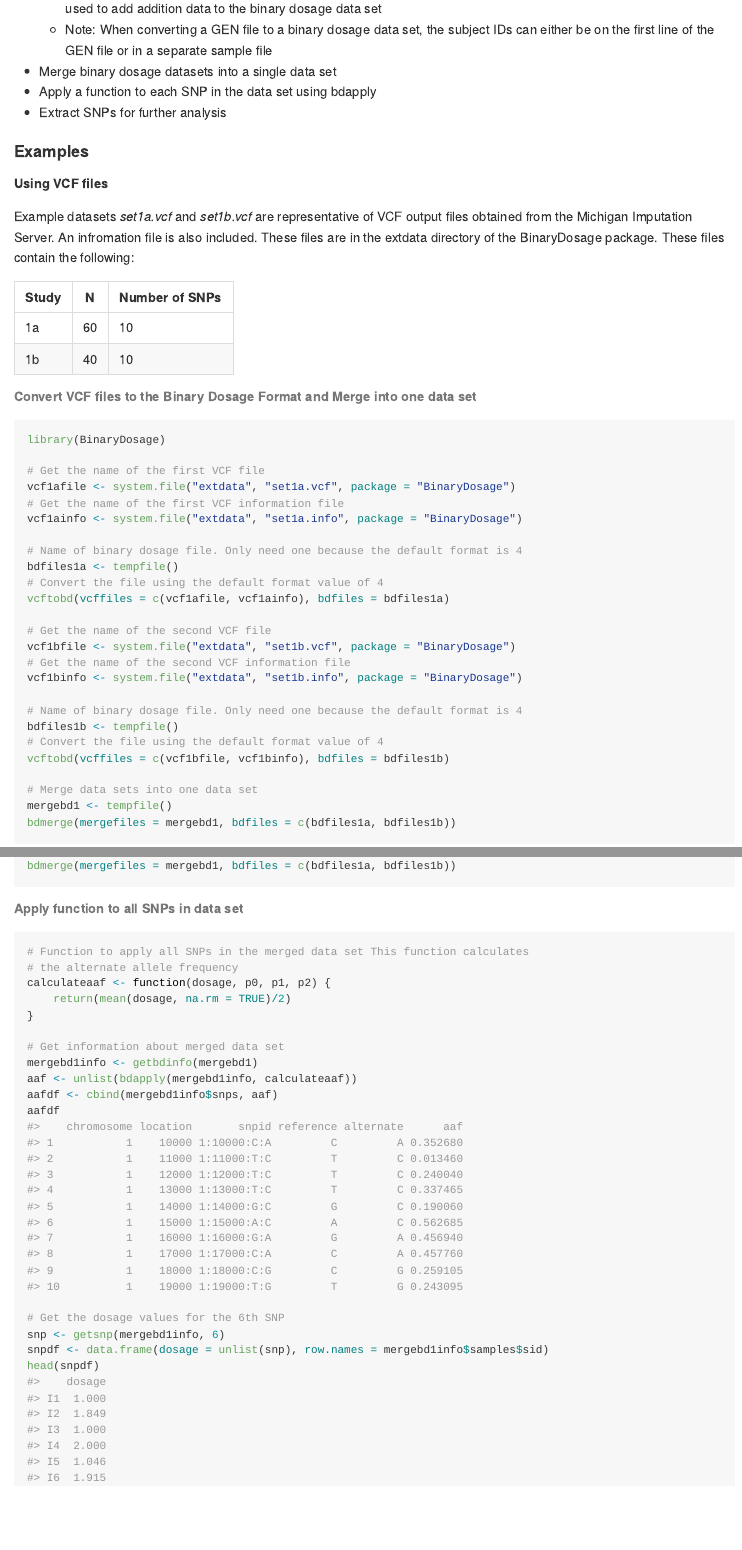
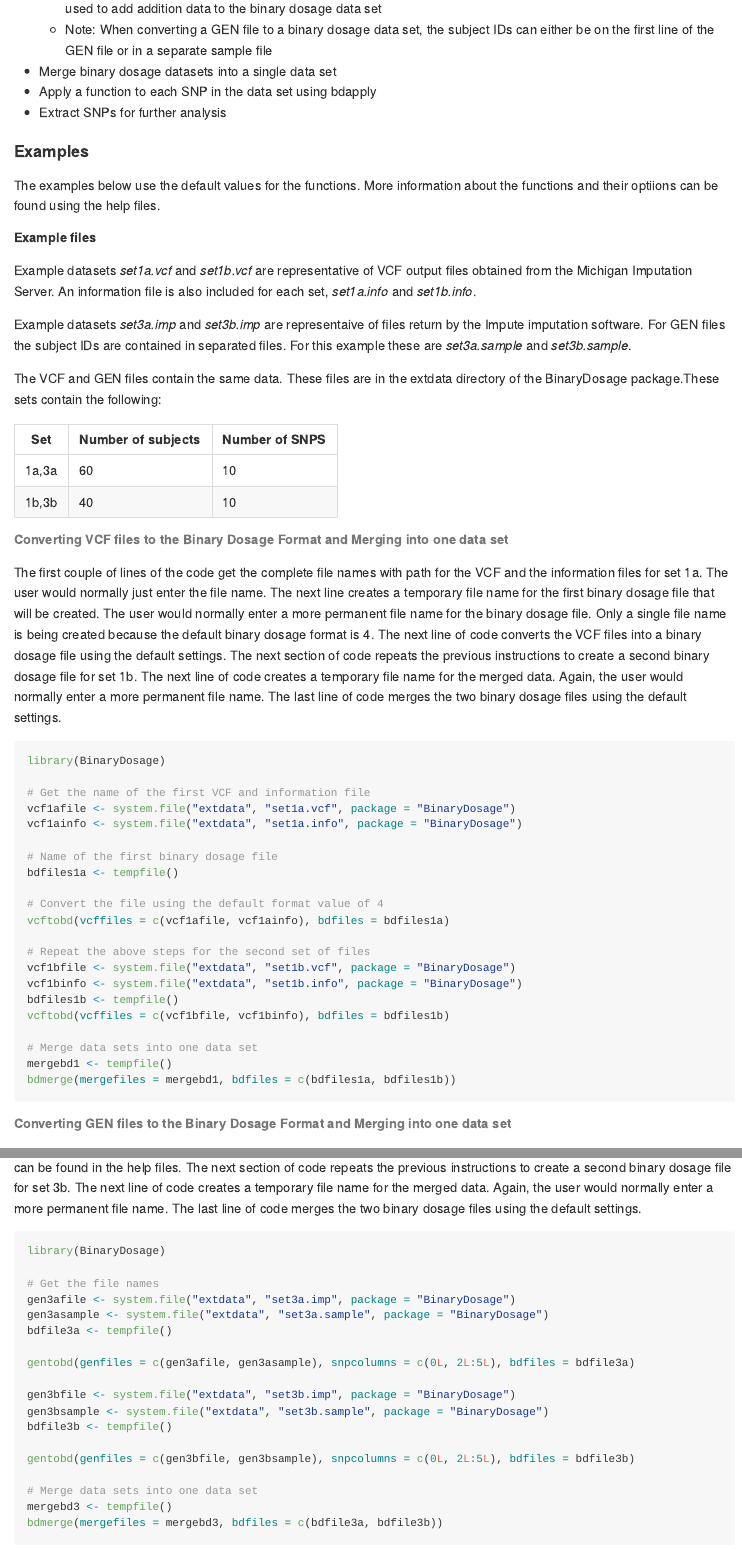
Before and after one commit to USCbiostats/BinaryDosage, an R Markdown document (README.Rmd): the page in a window 1100 px wide, from 2240 px down, and a second part further down, joined at a grey line. The pictures show the output file README.md that the author committed with the source, drawn offline in the style of GitHub; long lines of code are wrapped; badge pictures from the web are left out.

Commit message:
Finished README

````diff
--- a/README.Rmd
+++ b/README.Rmd
@@ -95,38 +95,47 @@
 
 #### Examples
 
-##### Using VCF files
+The examples below use the default values for the functions. More information about the functions and their optiions can be found using the help files.
 
-Example datasets *set1a.vcf* and *set1b.vcf* are representative of VCF output files obtained from the Michigan Imputation Server. An infromation file is also included. These files are in the extdata directory of the BinaryDosage package. These files contain the following:
+##### Example files
 
-| Study | N   | Number of SNPs |
-|-------|-----|----------------|
-| 1a    | 60  | 10             |
-| 1b    | 40  | 10             |
+Example datasets *set1a.vcf* and *set1b.vcf* are representative of VCF output files obtained from the Michigan Imputation Server. An information file is also included for each set, *set1a.info* and *set1b.info*.
 
-###### Convert VCF files to the Binary Dosage Format and Merge into one data set
+Example datasets *set3a.imp* and *set3b.imp* are representaive of files return by the Impute imputation software. For GEN files the subject IDs are contained in separated files. For this example these are *set3a.sample* and *set3b.sample*.
+
+The VCF and GEN files contain the same data. These files are in the extdata directory of the BinaryDosage package.These sets contain the following:
+
+| Set   | Number of subjects | Number of SNPS  |
+|-------|--------------------|-----------------|
+| 1a,3a |                 60 |             10  |
+| 1b,3b |                 40 |             10  |
+
+###### Converting VCF files to the Binary Dosage Format and Merging into one data set
+
+The first couple of lines of the code get the complete file names with path for the VCF and the information files for set 1a. The user would normally just enter the file name.
+The next line creates a temporary file name for the first binary dosage file that will be created. The user would normally enter a more permanent file name for the binary dosage file. Only a single file name is being created because the default binary dosage format is 4.
+The next line of code converts the VCF files into a binary dosage file using the default settings.
+The next section of code repeats the previous instructions to create a second binary dosage file for set 1b.
+The next line of code creates a temporary file name for the merged data. Again, the user would normally enter a more permanent file name.
+The last line of code merges the two binary dosage files using the default settings.
 
 ``` {r, eval = T, echo = T, message = F, warning = F, tidy = T}
 library(BinaryDosage)
 
-# Get the name of the first VCF file
+# Get the name of the first VCF and information file
 vcf1afile <- system.file("extdata", "set1a.vcf", package = "BinaryDosage")
-# Get the name of the first VCF information file
 vcf1ainfo <- system.file("extdata", "set1a.info", package = "BinaryDosage")
 
-# Name of binary dosage file. Only need one because the default format is 4
+# Name of the first binary dosage file
 bdfiles1a <- tempfile()
+
 # Convert the file using the default format value of 4
 vcftobd(vcffiles = c(vcf1afile, vcf1ainfo), bdfiles = bdfiles1a)
 
-# Get the name of the second VCF file
+# Repeat the above steps for the second set of files
 vcf1bfile <- system.file("extdata", "set1b.vcf", package = "BinaryDosage")
-# Get the name of the second VCF information file
 vcf1binfo <- system.file("extdata", "set1b.info", package = "BinaryDosage")
-
-# Name of binary dosage file. Only need one because the default format is 4
 bdfiles1b <- tempfile()
-# Convert the file using the default format value of 4
 vcftobd(vcffiles = c(vcf1bfile, vcf1binfo), bdfiles = bdfiles1b)
 
 # Merge data sets into one data set
@@ -136,4 +145,4 @@
 
 ```
 
-###### Apply function to all SNPs in data set
+###### Converting GEN files to the Binary Dosage Format and Merging into one data set
@@ -139,0 +153,28 @@
+The next section of code repeats the previous instructions to create a second binary dosage file for set 3b.
+The next line of code creates a temporary file name for the merged data. Again, the user would normally enter a more permanent file name.
+The last line of code merges the two binary dosage files using the default settings.
+
+``` {r, eval = T, echo = T, message = F, warning = F, tidy = T}
+library(BinaryDosage)
+
+# Get the file names
+gen3afile <- system.file("extdata", "set3a.imp", package = "BinaryDosage")
+gen3asample <- system.file("extdata", "set3a.sample", package = "BinaryDosage")
+bdfile3a <- tempfile()
+
+gentobd(genfiles = c(gen3afile, gen3asample),
+        snpcolumns = c(0L, 2L:5L),
+        bdfiles = bdfile3a)
+
+gen3bfile <- system.file("extdata", "set3b.imp", package = "BinaryDosage")
+gen3bsample <- system.file("extdata", "set3b.sample", package = "BinaryDosage")
+bdfile3b <- tempfile()
+
+gentobd(genfiles = c(gen3bfile, gen3bsample),
+        snpcolumns = c(0L, 2L:5L),
+        bdfiles = bdfile3b)
+
+# Merge data sets into one data set
+mergebd3 <- tempfile()
+bdmerge(mergefiles = mergebd3,
+        bdfiles = c(bdfile3a, bdfile3b))
@@ -147,5 +194,3 @@
 
 # Get information about merged data set
 mergebd1info <- getbdinfo(mergebd1)
-aaf <- unlist(bdapply(mergebd1info, calculateaaf))
-aafdf <- cbind(mergebd1info$snps, aaf)
@@ -154,3 +216 @@
 # Get the dosage values for the 6th SNP
-snp <- getsnp(mergebd1info, 6)
-snpdf <- data.frame(dosage = unlist(snp),
````
Also changed, not shown: README.md, README.Rmd (34 more changed lines).
